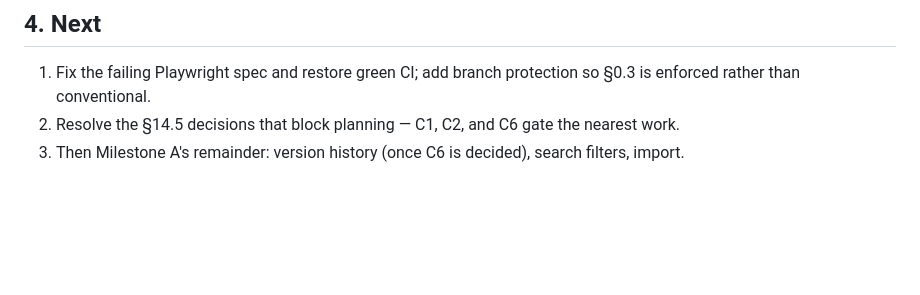
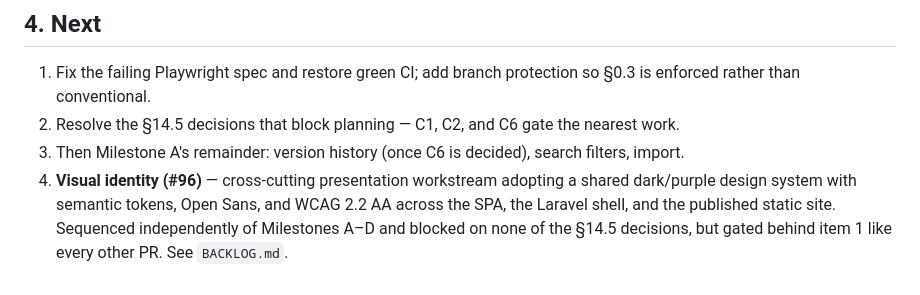
Before and after one commit to suporterfid/jotter, a Markdown page: STATUS.md, the part around the change. Rendered like a GitHub page; blank space fills up the shorter version.

```diff
--- a/STATUS.md
+++ b/STATUS.md
@@ -58,3 +58,4 @@ Six roadmap items conflict with hard constraints and are parked pending decision
 1. Fix the failing Playwright spec and restore green CI; add branch protection so §0.3 is enforced rather than conventional.
 2. Resolve the §14.5 decisions that block planning — C1, C2, and C6 gate the nearest work.
 3. Then Milestone A's remainder: version history (once C6 is decided), search filters, import.
+4. **Visual identity (#96)** — cross-cutting presentation workstream adopting a shared dark/purple design system with semantic tokens, Open Sans, and WCAG 2.2 AA across the SPA, the Laravel shell, and the published static site. Sequenced independently of Milestones A–D and blocked on none of the §14.5 decisions, but gated behind item 1 like every other PR. See `BACKLOG.md`.
```
Also changed, not shown: BACKLOG.md (+13 -0 lines).
